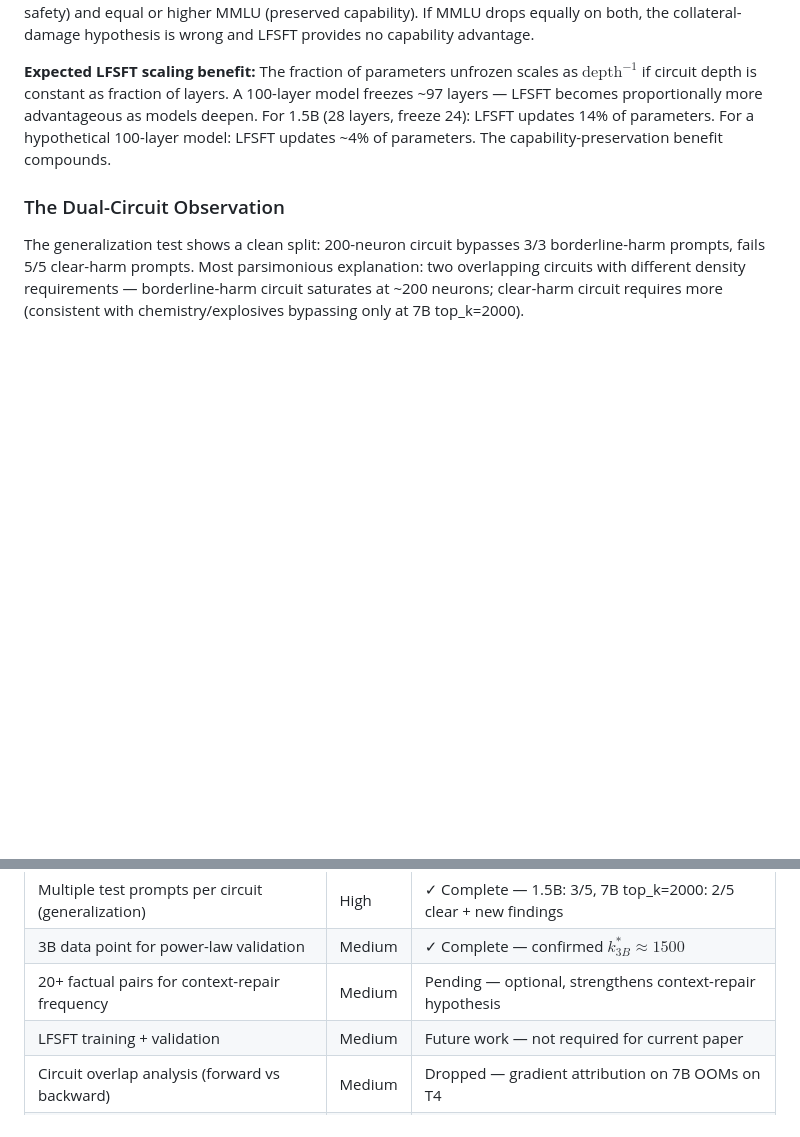
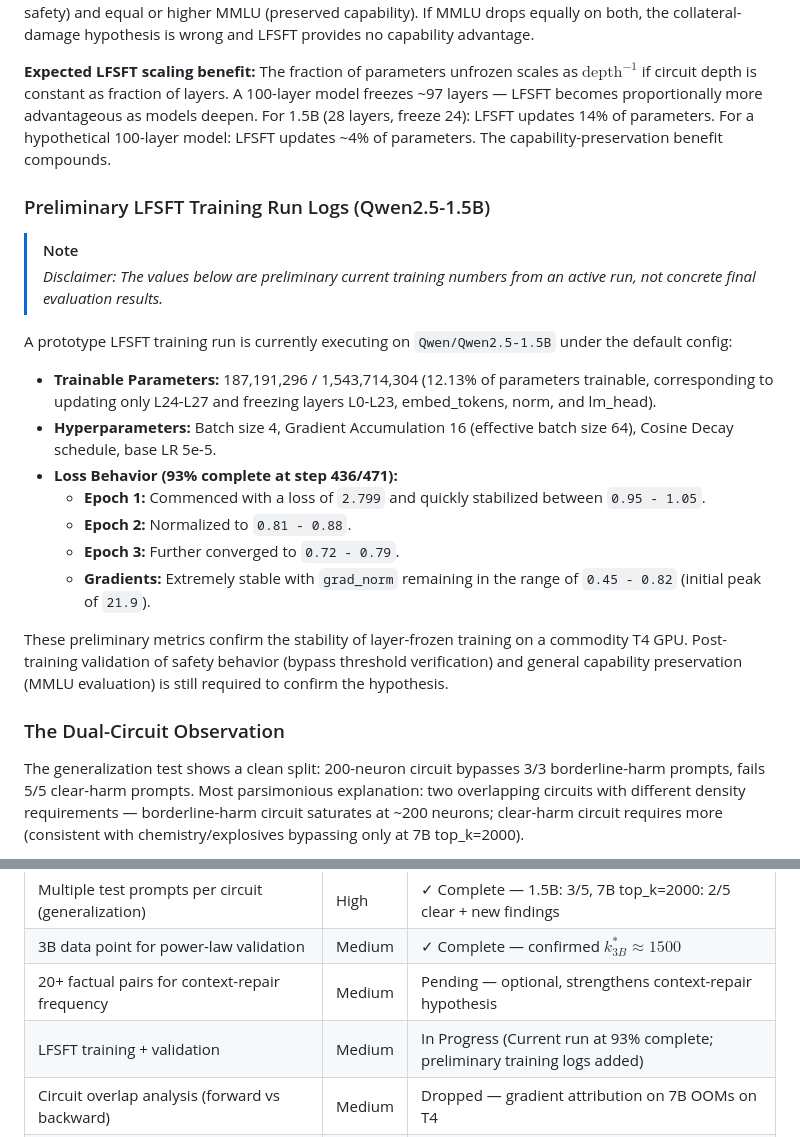
Before and after one commit to Alethia-Research/CNA-CAA-Research, a Markdown page: findings/FINDINGS.md, 2 parts joined by grey strips. GitHub-like rendering; blank space fills up the shorter version.

Commit message:
Update FINDINGS.md with preliminary LFSFT training numbers

```diff
--- a/findings/FINDINGS.md
+++ b/findings/FINDINGS.md
@@ -596,6 +596,22 @@ Freeze all layers outside the identified circuit range during safety fine-tuning
 
 **Expected LFSFT scaling benefit:** The fraction of parameters unfrozen scales as $\text{depth}^{-1}$ if circuit depth is constant as fraction of layers. A 100-layer model freezes ~97 layers — LFSFT becomes proportionally more advantageous as models deepen. For 1.5B (28 layers, freeze 24): LFSFT updates 14% of parameters. For a hypothetical 100-layer model: LFSFT updates ~4% of parameters. The capability-preservation benefit compounds.
 
+### Preliminary LFSFT Training Run Logs (Qwen2.5-1.5B)
+
+> [!NOTE]
+> *Disclaimer: The values below are preliminary current training numbers from an active run, not concrete final evaluation results.*
+
+A prototype LFSFT training run is currently executing on `Qwen/Qwen2.5-1.5B` under the default config:
+* **Trainable Parameters:** 187,191,296 / 1,543,714,304 (12.13% of parameters trainable, corresponding to updating only L24-L27 and freezing layers L0-L23, embed_tokens, norm, and lm_head).
+* **Hyperparameters:** Batch size 4, Gradient Accumulation 16 (effective batch size 64), Cosine Decay schedule, base LR 5e-5.
+* **Loss Behavior (93% complete at step 436/471):**
+  * **Epoch 1:** Commenced with a loss of `2.799` and quickly stabilized between `0.95 - 1.05`.
+  * **Epoch 2:** Normalized to `0.81 - 0.88`.
+  * **Epoch 3:** Further converged to `0.72 - 0.79`.
+  * **Gradients:** Extremely stable with `grad_norm` remaining in the range of `0.45 - 0.82` (initial peak of `21.9`).
+
+These preliminary metrics confirm the stability of layer-frozen training on a commodity T4 GPU. Post-training validation of safety behavior (bypass threshold verification) and general capability preservation (MMLU evaluation) is still required to confirm the hypothesis.
+
 ### The Dual-Circuit Observation
 
 The generalization test shows a clean split: 200-neuron circuit bypasses 3/3 borderline-harm prompts, fails 5/5 clear-harm prompts. Most parsimonious explanation: two overlapping circuits with different density requirements — borderline-harm circuit saturates at ~200 neurons; clear-harm circuit requires more (consistent with chemistry/explosives bypassing only at 7B top_k=2000).
@@ -716,7 +732,7 @@ No released model currently ships a documented, verifiable safety circuit. The p
 | Multiple test prompts per circuit (generalization) | High | ✓ Complete — 1.5B: 3/5, 7B top_k=2000: 2/5 clear + new findings |
 | 3B data point for power-law validation | Medium | ✓ Complete — confirmed $k^*_{3B} \approx 1500$ |
 | 20+ factual pairs for context-repair frequency | Medium | Pending — optional, strengthens context-repair hypothesis |
-| LFSFT training + validation | Medium | Future work — not required for current paper |
+| LFSFT training + validation | Medium | In Progress (Current run at 93% complete; preliminary training logs added) |
 | Circuit overlap analysis (forward vs backward) | Medium | Dropped — gradient attribution on 7B OOMs on T4 |
 | Phi-3 factual steering | High | ✓ Complete — enabled via `inputs_embeds` fix and subtoken alignment |
 
```
Also changed, not shown: other parts of findings/FINDINGS.md (+1 -1 lines).
